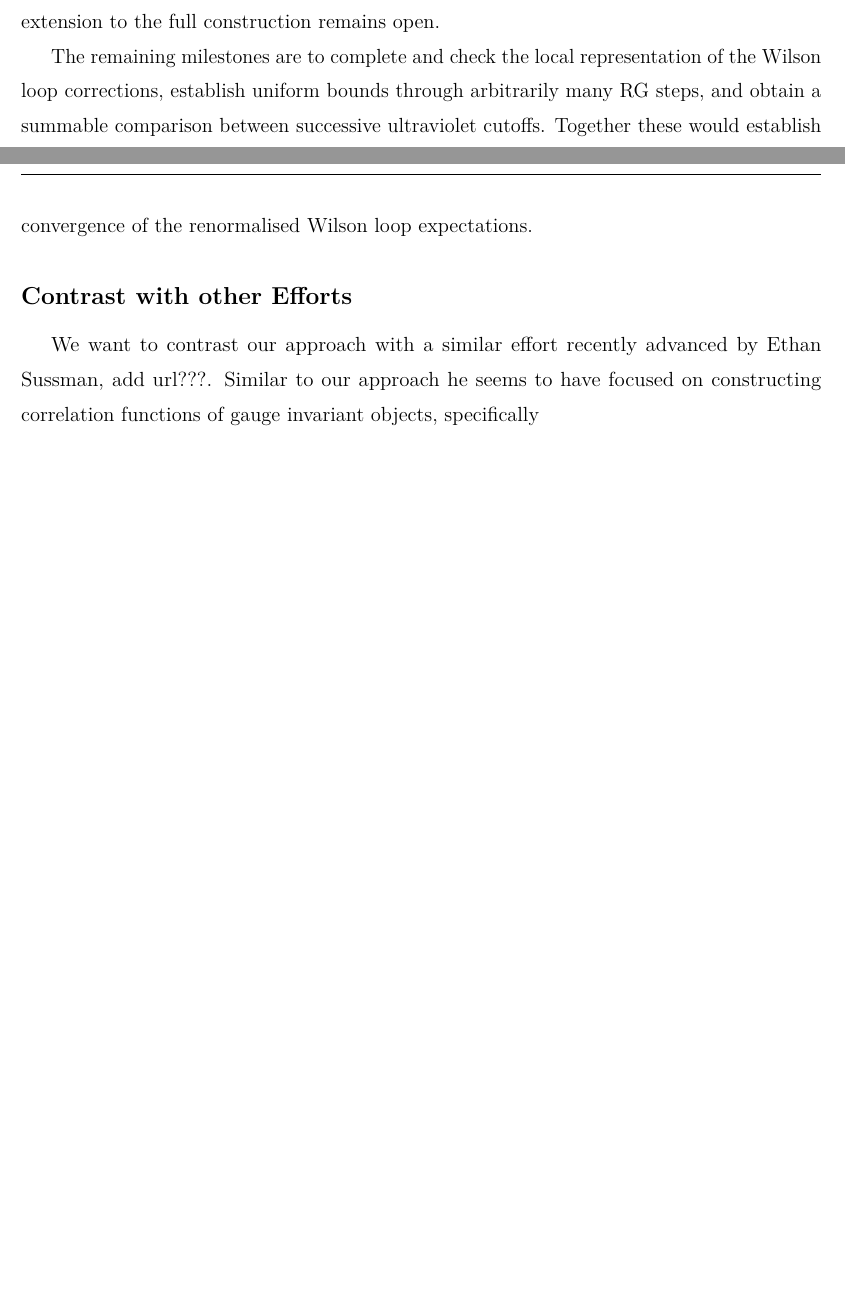
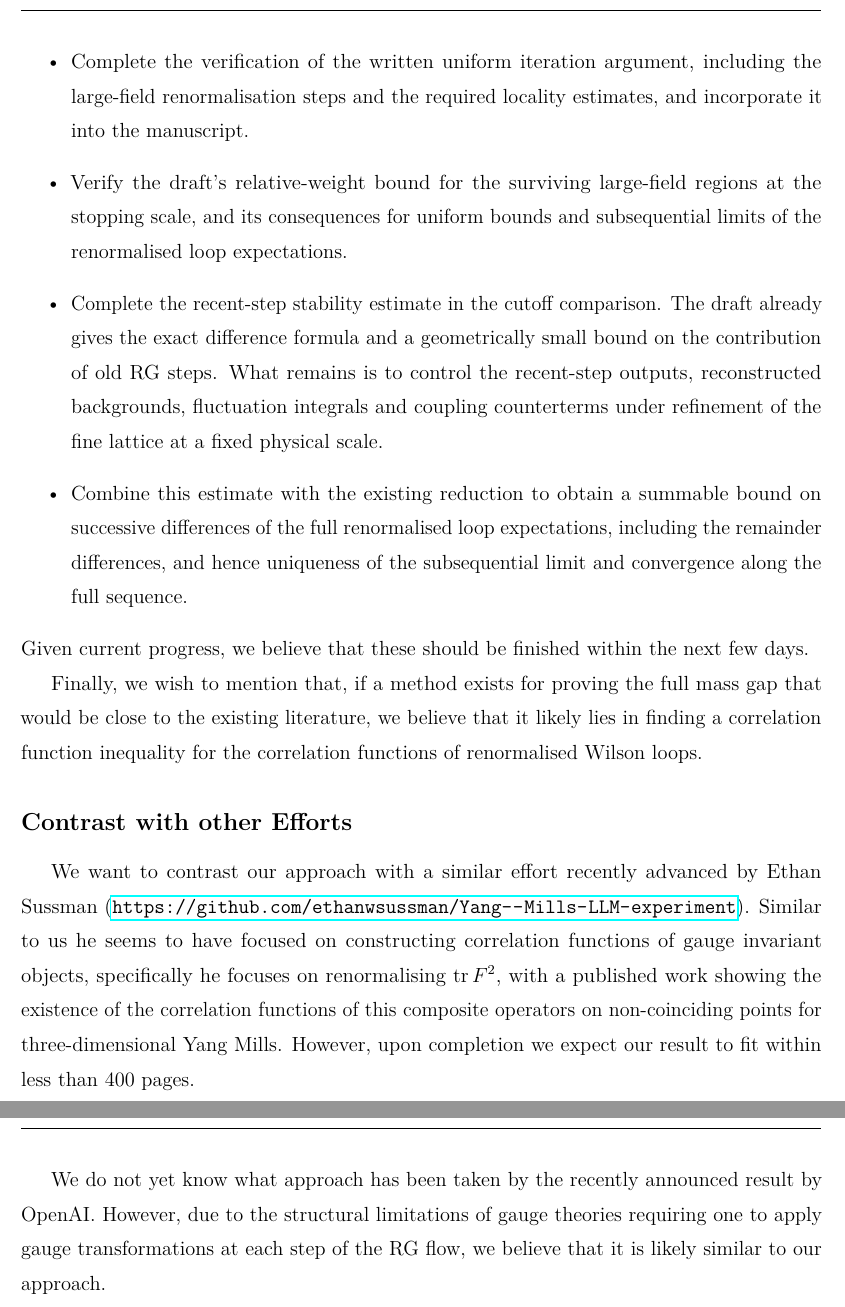
Before and after one commit to MathePhysics/4D_Wilson_Loop_RG, a LaTeX document (Wilson_Loop_Research_Programme_2026_10_24.tex): two parts of pages 3 and 4 of 4 before the commit and two parts of pages 4 and 5 of 5 after it, joined at a grey line, cut at the place of the change, the shorter picture padded with empty space. Compiled offline with pdfLaTeX.

Commit message:
Update research programme and current milestones

```diff
--- a/Wilson_Loop_Research_Programme_2026_10_24.tex
+++ b/Wilson_Loop_Research_Programme_2026_10_24.tex
@@ -20,6 +20,8 @@
 \usepackage{microtype}
 \usepackage{amssymb}
 \usepackage{hyperref}
+
+\DeclareMathOperator{\tr}{tr}
 
 %\input{math_commands.tex}
 
@@ -99,5 +98,3 @@ We must control the inherited interactions and previously generated Wilson loop
 Once we have proved that our Wilson loop estimates can be iterated through arbitrarily many RG steps, we aim to compare theories with successive ultraviolet cutoffs, with their bare couplings tuned to the same renormalised coupling at a fixed reference scale. The required result is a summable bound on successive differences of the renormalised loop expectations.
 
-The drafts already sketch how a uniform $g_\varepsilon^3$ error bound would yield summability along the RG flow and suggest that the dressed to na{\"i}ve error at the final IR scale $K$ should be of order $g_K$ and thus finite. To compare successive cutoffs, we must also control how differences in the couplings, effective measures, and Wilson loop insertions propagate through the RG flow. The existing drafts develop ingredients for this comparison in small-field settings; its extension to the full construction remains open.
 
-The remaining milestones are to complete and check the local representation of the Wilson loop corrections, establish uniform bounds through arbitrarily many RG steps, and obtain a summable comparison between successive ultraviolet cutoffs. Together these would establish convergence of the renormalised Wilson loop expectations.
@@ -104,7 +107,20 @@ The remaining milestones are to complete and check the local representation of t
+    \item Complete the verification of the written uniform iteration argument, including the large-field renormalisation steps and the required locality estimates, and incorporate it into the manuscript.
+    \item Verify the draft's relative-weight bound for the surviving large-field regions at the stopping scale, and its consequences for uniform bounds and subsequential limits of the renormalised loop expectations.
+    \item Complete the recent-step stability estimate in the cutoff comparison. The draft already gives the exact difference formula and a geometrically small bound on the contribution of old RG steps. What remains is to control the recent-step outputs, reconstructed backgrounds, fluctuation integrals and coupling counterterms under refinement of the fine lattice at a fixed physical scale.
+    \item Combine this estimate with the existing reduction to obtain a summable bound on successive differences of the full renormalised loop expectations, including the remainder differences, and hence uniqueness of the subsequential limit and convergence along the full sequence.
+\end{itemize}
+Given current progress, we believe that these should be finished within the next few days.
+
+
+Finally, we wish to mention that, if a method exists for proving the full mass gap that would be close to the existing literature, we believe that it likely lies in finding a correlation function inequality for the correlation functions of renormalised Wilson loops.
 
 \subsection*{Contrast with other Efforts}
 
-We want to contrast our approach with a similar effort recently advanced by Ethan Sussman, add url???. Similar to our approach he seems to have focused on constructing correlation functions of gauge invariant objects, specifically
+We want to contrast our approach with a similar effort recently advanced by Ethan Sussman (\url{https://github.com/ethanwsussman/Yang--Mills-LLM-experiment}). Similar to us he seems to have focused on constructing correlation functions of gauge invariant objects, specifically he focuses on renormalising $\tr F^2$, with a published work showing the existence of the correlation functions of this composite operators on non-coinciding points for three-dimensional Yang Mills. However, upon completion we expect our result to fit within less than 400 pages.
+
+We do not yet know what approach has been taken by the recently announced result by OpenAI. However, due to the structural limitations of gauge theories requiring one to apply gauge transformations at each step of the RG flow, we believe that it is likely similar to our approach.
+
+
 
 
 \end{document}
```
Also changed, not shown: BUILD_STATUS.md (+1 -1 lines), Wilson_Loop_Research_Programme_2026_10_24.pdf, Wilson_Loop_Research_Programme_2026_10_24.tex (11 more changed lines), 1 other file.
